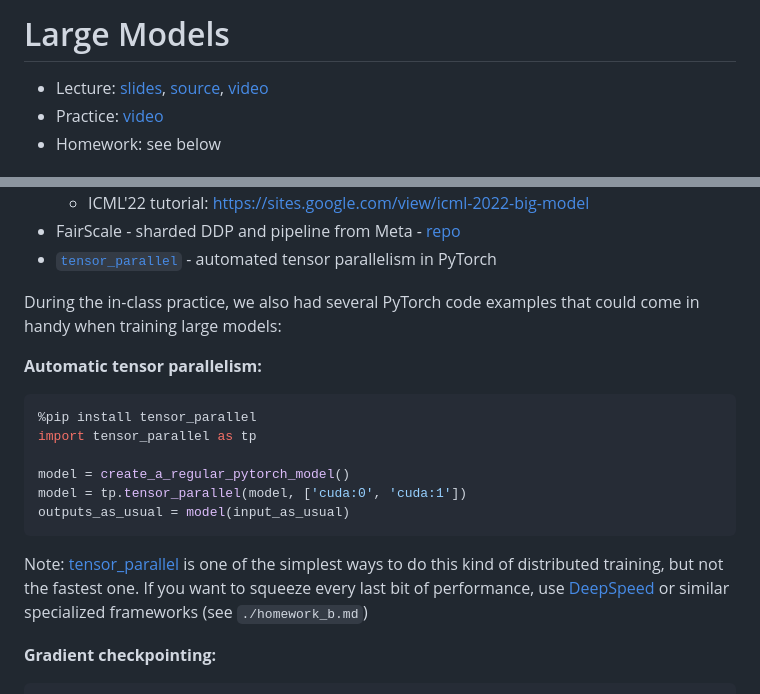
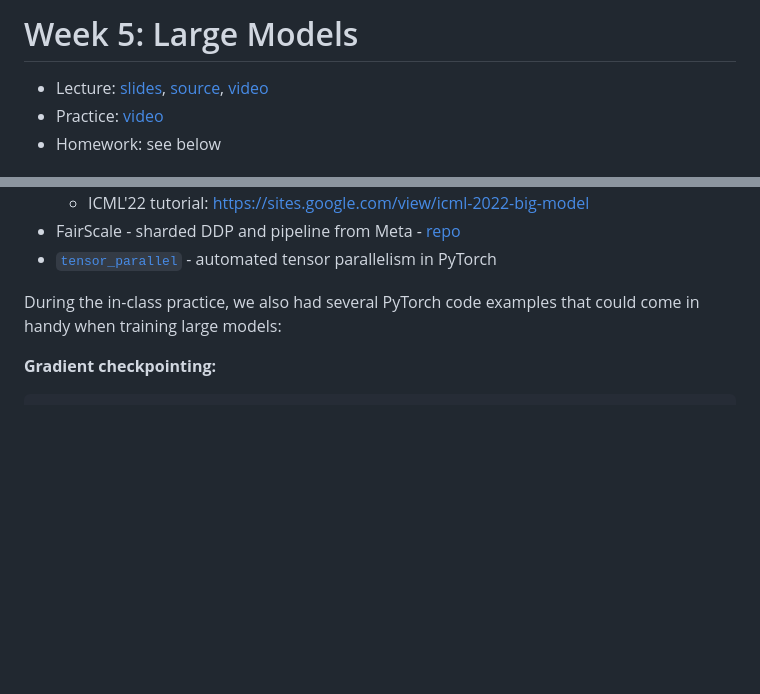
Before and after one commit to atomkevich/efficient-dl-systems, a Markdown page: week05_large_models/README.md, 2 parts joined by grey strips. Rendered like a GitHub page; blank space fills up the shorter version.

````diff
--- a/week05_large_models/README.md
+++ b/week05_large_models/README.md
@@ -1,4 +1,4 @@
-# Large Models
+# Week 5: Large Models
 * Lecture: [slides](lecture.pdf), [source](lecture.odp), [video](https://disk.yandex.ru/i/zpUT2zZorGilMw)
 * Practice: [video](https://disk.yandex.ru/i/Bxp_jXdGa011Xw)
 * Homework: see below
@@ -33,18 +33,6 @@ For YSDA and HSE students, you can use either DataSphere or one of the GPU serve
 
 During the in-class practice, we also had several PyTorch code examples that could come in handy when training large models:
 
-__Automatic tensor parallelism:__
-```python
-%pip install tensor_parallel
-import tensor_parallel as tp
-
-model = create_a_regular_pytorch_model()
-model = tp.tensor_parallel(model, ['cuda:0', 'cuda:1'])
-outputs_as_usual = model(input_as_usual)
-```
-
-Note: [tensor_parallel](https://github.com/BlackSamorez/tensor_parallel) is one of the simplest ways to do this kind of distributed training, but not the fastest one. If you want to squeeze every last bit of performance, use [DeepSpeed](https://github.com/microsoft/DeepSpeed) or similar specialized frameworks (see `./homework_b.md`)
-
 __Gradient checkpointing:__
 ```python
 import torch
````
Also changed, not shown: README.md (+6 -2 lines), week06_fsdp/README.md (added, +5 -0 lines).
